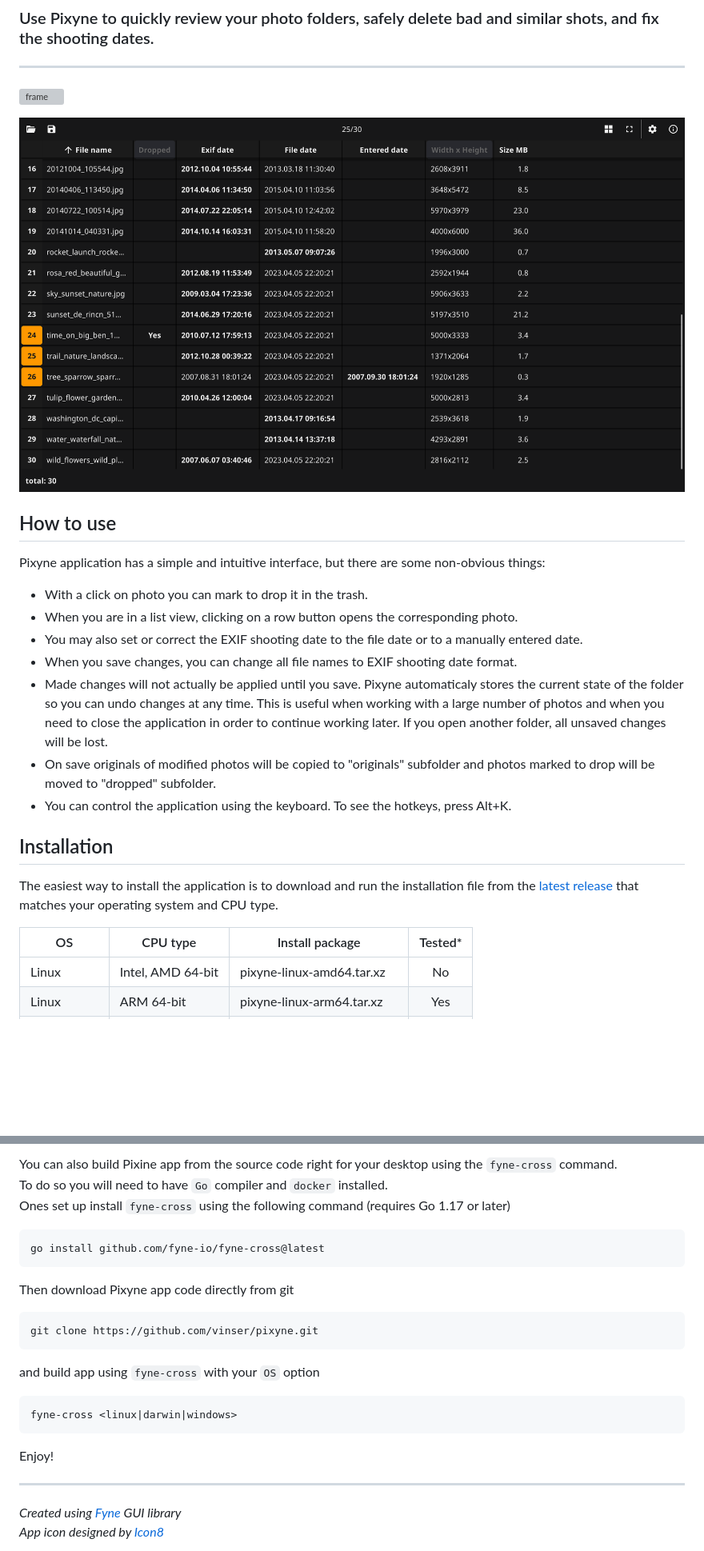
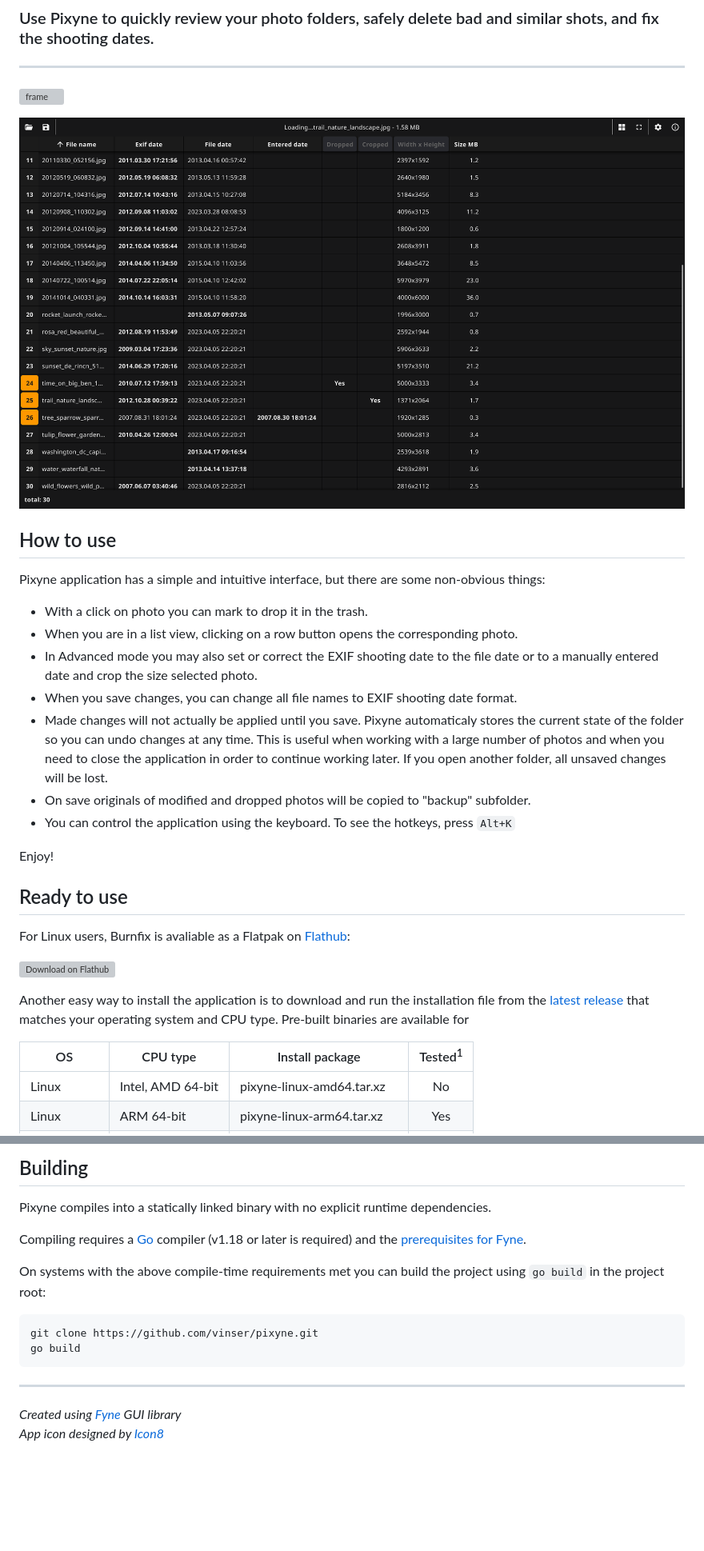
Before and after one commit to vinser/pixyne, a Markdown page: README.md, 2 parts joined by grey strips. Shown: that part at 80% size. Rendered like a GitHub page; pictures changed too: docs/pixyneapp2.png; blank space fills up the shorter version; grey boxes are pictures that could not be loaded.

Commit message:
Ready for release v1.5.0

````diff
--- a/README.md
+++ b/README.md
@@ -12,19 +12,23 @@
 Pixyne application has a simple and intuitive interface, but there are some non-obvious things:
 * With a click on photo you can mark to drop it in the trash.
 * When you are in a list view, clicking on a row button opens the corresponding photo.
-* You may also set or correct the EXIF shooting date to the file date or to a manually entered date.
+* In Advanced mode you may also set or correct the EXIF shooting date to the file date or to a manually entered date and crop the size selected photo.
 * When you save changes, you can change all file names to EXIF shooting date format.
 * Made changes will not actually be applied until you save. Pixyne automaticaly stores the current state of the folder so you can undo changes at any time. This is useful when working with a large number of photos and when you need to close the application in order to continue working later. If you open another folder, all unsaved changes will be lost.
-* On save originals of modified photos will be copied to "originals" subfolder and photos marked to drop will be moved to "dropped" subfolder.
-* You can control the application using the keyboard. To see the hotkeys, press Alt+K.
+* On save originals of modified and dropped photos will be copied to "backup" subfolder.
+* You can control the application using the keyboard. To see the hotkeys, press `Alt+K`
 
+Enjoy!
 
+## Ready to use
 
-## Installation
+For Linux users, Burnfix is avaliable as a Flatpak on [Flathub](https://flathub.org/apps/io.github.vinser.burnfix):
 
-The easiest way to install the application is to download and run the installation file from the [latest release](https://github.com/vinser/pixyne/releases/tag/v1.4.1) that matches your operating system and CPU type.
+<a href='https://flathub.org/apps/details/io.github.vinser.pixyne'><img width='150' alt='Download on Flathub' src='https://dl.flathub.org/assets/badges/flathub-badge-en.svg'/></a>
 
-|OS        |CPU type              |Install package            |Tested* |
+Another easy way to install the application is to download and run the installation file from the [latest release](https://github.com/vinser/pixyne/releases/tag/v1.5.0) that matches your operating system and CPU type. Pre-built binaries are available for
+
+|OS        |CPU type              |Install package            |Tested<sup>1</sup> |
 |----------|----------------------|---------------------------|:------:|
 |Linux     | Intel, AMD 64-bit    | pixyne-linux-amd64.tar.xz |No      |
 |Linux     | ARM 64-bit           | pixyne-linux-arm64.tar.xz |Yes     |
@@ -37,20 +41,15 @@ The easiest way to install the application is to download and run the installati
 
-You can also build Pixine app from the source code right for your desktop using the `fyne-cross` command.
-To do so you will need to have `Go` compiler and `docker` installed.
-Ones set up install `fyne-cross` using the following command (requires Go 1.17 or later)
-```
-go install github.com/fyne-io/fyne-cross@latest
-```
-Then download Pixyne app code directly from git
+## Building
+
+Pixyne compiles into a statically linked binary with no explicit runtime dependencies.
+
+Compiling requires a [Go](https://go.dev) compiler (v1.18 or later is required) and the [prerequisites for Fyne](https://developer.fyne.io/started/).
+
+On systems with the above compile-time requirements met you can build the project using `go build` in the project root:
 ```
 git clone https://github.com/vinser/pixyne.git
+go build
 ```
-and build app using `fyne-cross` with your `OS` option
-```
-fyne-cross <linux|darwin|windows>
-```
-Enjoy!
-
 ---
 *Created using [Fyne](https://github.com/fyne-io/fyne) GUI library*
 *App icon designed by [Icon8](https://icon8.com)*
````
Also changed, not shown: other parts of README.md (+1 -1 lines), docs/README.md (+20 -20 lines), 3 other files.
